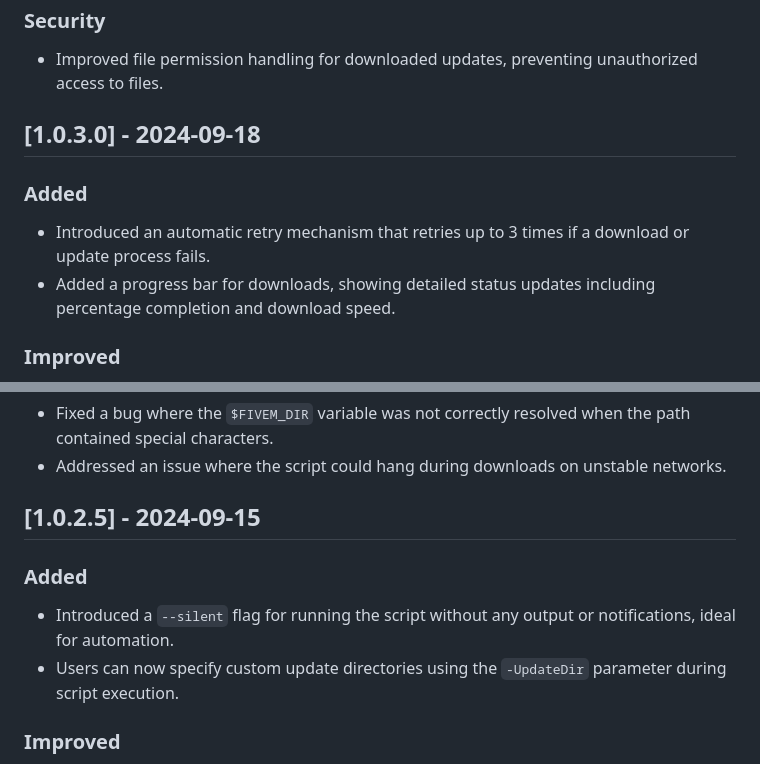
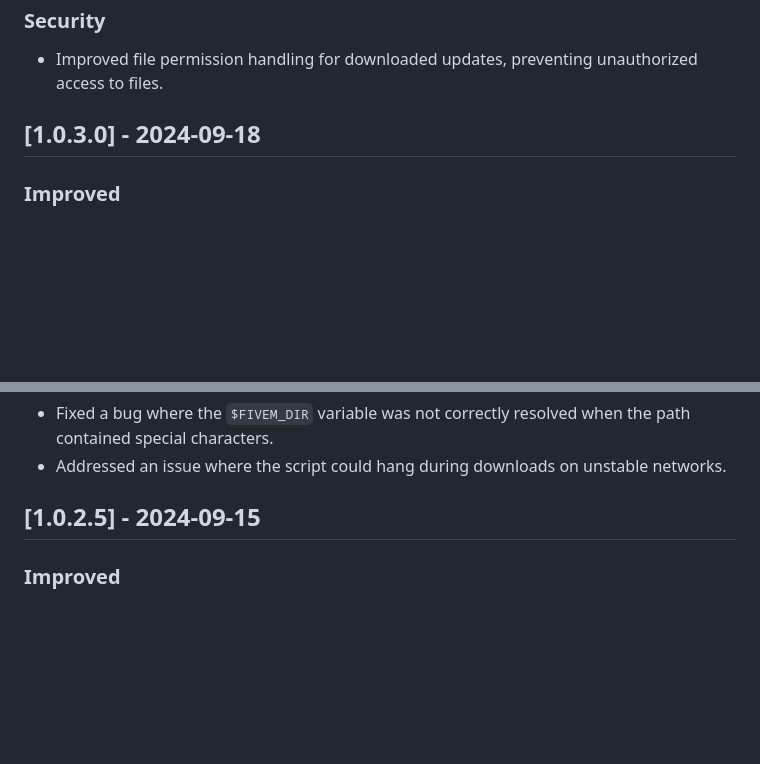
Before and after one commit to Oratorian/script-archive, a Markdown page: PowerShell/fivemupdater/README.md, 2 parts joined by grey strips. Drawn GitHub-style; blank space fills up the shorter version.

```diff
--- a/PowerShell/fivemupdater/README.md
+++ b/PowerShell/fivemupdater/README.md
@@ -45,10 +34,6 @@ This PowerShell script automates the process of updating a FiveM server, ensurin
 - Improved file permission handling for downloaded updates, preventing unauthorized access to files.
 
 ## [1.0.3.0] - 2024-09-18
-### Added
-- Introduced an automatic retry mechanism that retries up to 3 times if a download or update process fails.
-- Added a progress bar for downloads, showing detailed status updates including percentage completion and download speed.
-
 ### Improved
 - Optimized file extraction and directory traversal for improved performance, reducing update times by 15%.
 - Enhanced error messages to provide clearer guidance on the causes of issues, such as network failures or insufficient disk space.
@@ -58,10 +43,6 @@ This PowerShell script automates the process of updating a FiveM server, ensurin
 - Addressed an issue where the script could hang during downloads on unstable networks.
 
 ## [1.0.2.5] - 2024-09-15
-### Added
-- Introduced a `--silent` flag for running the script without any output or notifications, ideal for automation.
-- Users can now specify custom update directories using the `-UpdateDir` parameter during script execution.
-
 ### Improved
 - Reduced the size of the 7-Zip executable download by switching to a more lightweight version.
 - Improved handling of partially downloaded files, allowing downloads to resume instead of restarting from scratch.
```
Also changed, not shown: other parts of PowerShell/fivemupdater/README.md (+0 -17 lines).
